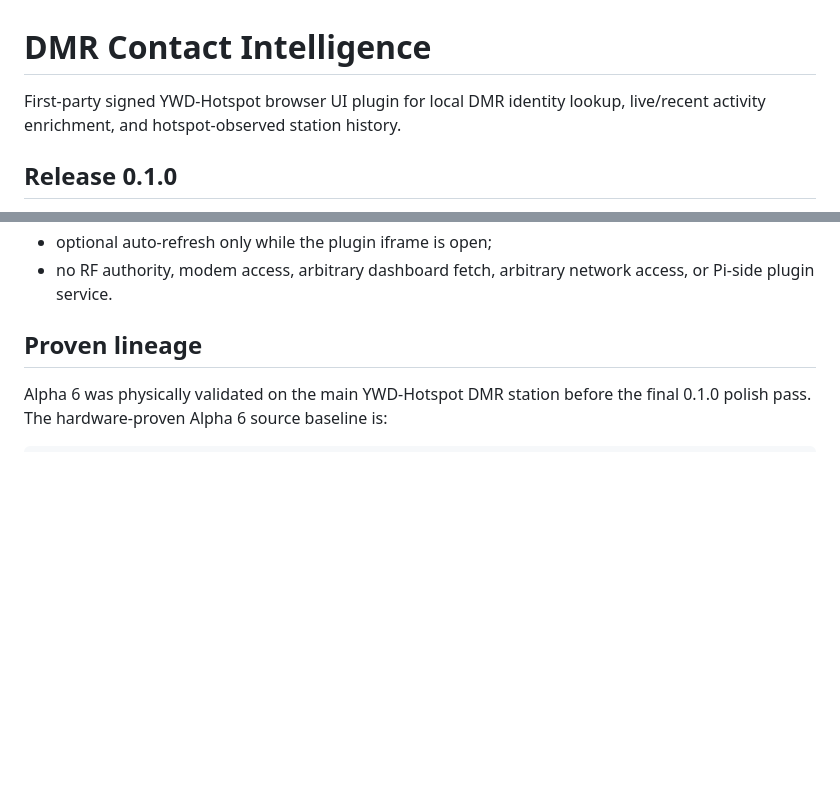
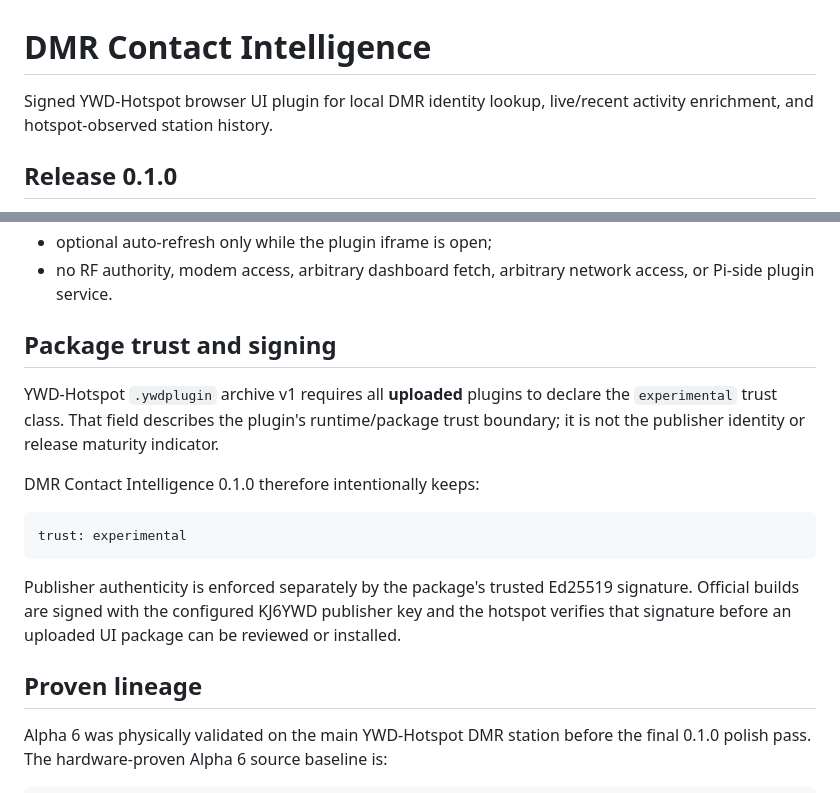
Before and after one commit to merberg-ai/ywd-hotspot-plugins, a Markdown page: plugins/dmr-contact-intelligence/README.md, 2 parts joined by grey strips. GitHub-like rendering; blank space fills up the shorter version.

Commit message:
docs: explain uploaded plugin trust classification

````diff
--- a/plugins/dmr-contact-intelligence/README.md
+++ b/plugins/dmr-contact-intelligence/README.md
@@ -1,6 +1,6 @@
 # DMR Contact Intelligence
 
-First-party signed YWD-Hotspot browser UI plugin for local DMR identity lookup, live/recent activity enrichment, and hotspot-observed station history.
+Signed YWD-Hotspot browser UI plugin for local DMR identity lookup, live/recent activity enrichment, and hotspot-observed station history.
 
 ## Release 0.1.0
 
@@ -25,6 +25,18 @@ Features:
 - bounded, sanitized read-only DMR activity from trusted core;
 - optional auto-refresh only while the plugin iframe is open;
 - no RF authority, modem access, arbitrary dashboard fetch, arbitrary network access, or Pi-side plugin service.
+
+## Package trust and signing
+
+YWD-Hotspot `.ywdplugin` archive v1 requires all **uploaded** plugins to declare the `experimental` trust class. That field describes the plugin's runtime/package trust boundary; it is not the publisher identity or release maturity indicator.
+
+DMR Contact Intelligence 0.1.0 therefore intentionally keeps:
+
+```text
+trust: experimental
+```
+
+Publisher authenticity is enforced separately by the package's trusted Ed25519 signature. Official builds are signed with the configured KJ6YWD publisher key and the hotspot verifies that signature before an uploaded UI package can be reviewed or installed.
 
 ## Proven lineage
 
````
